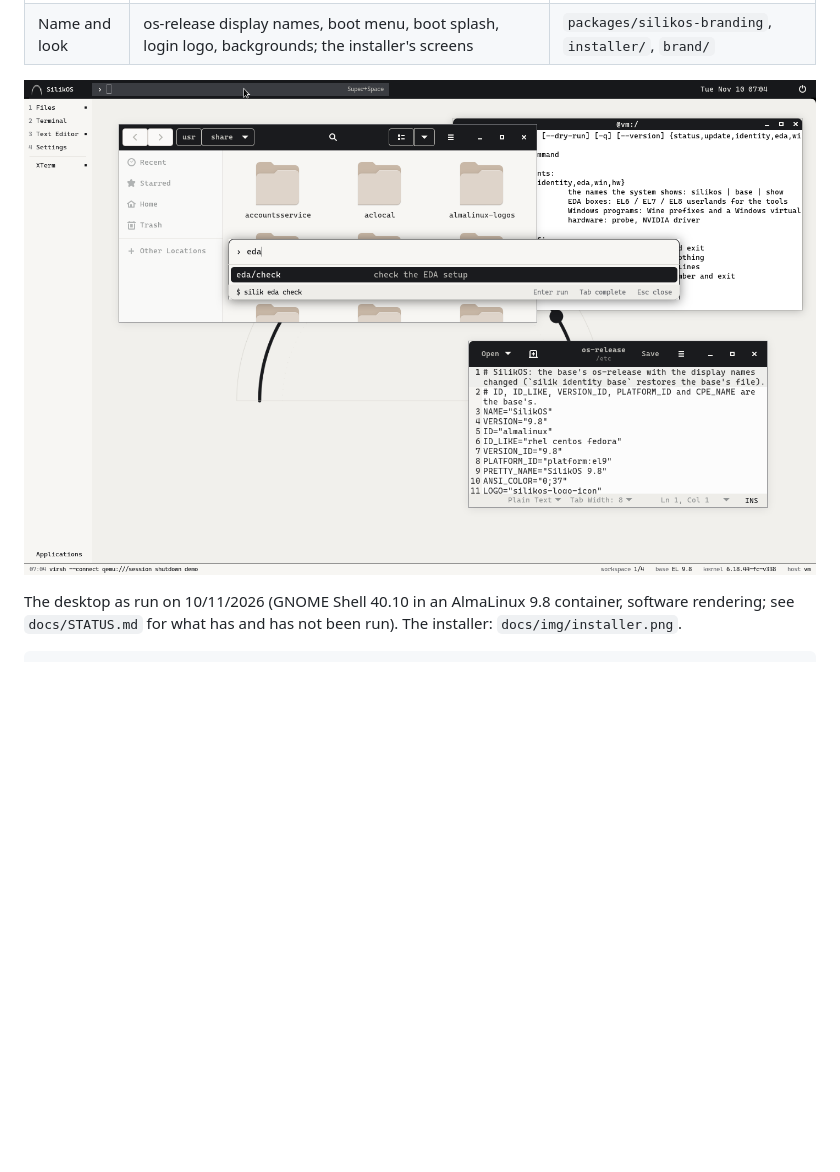
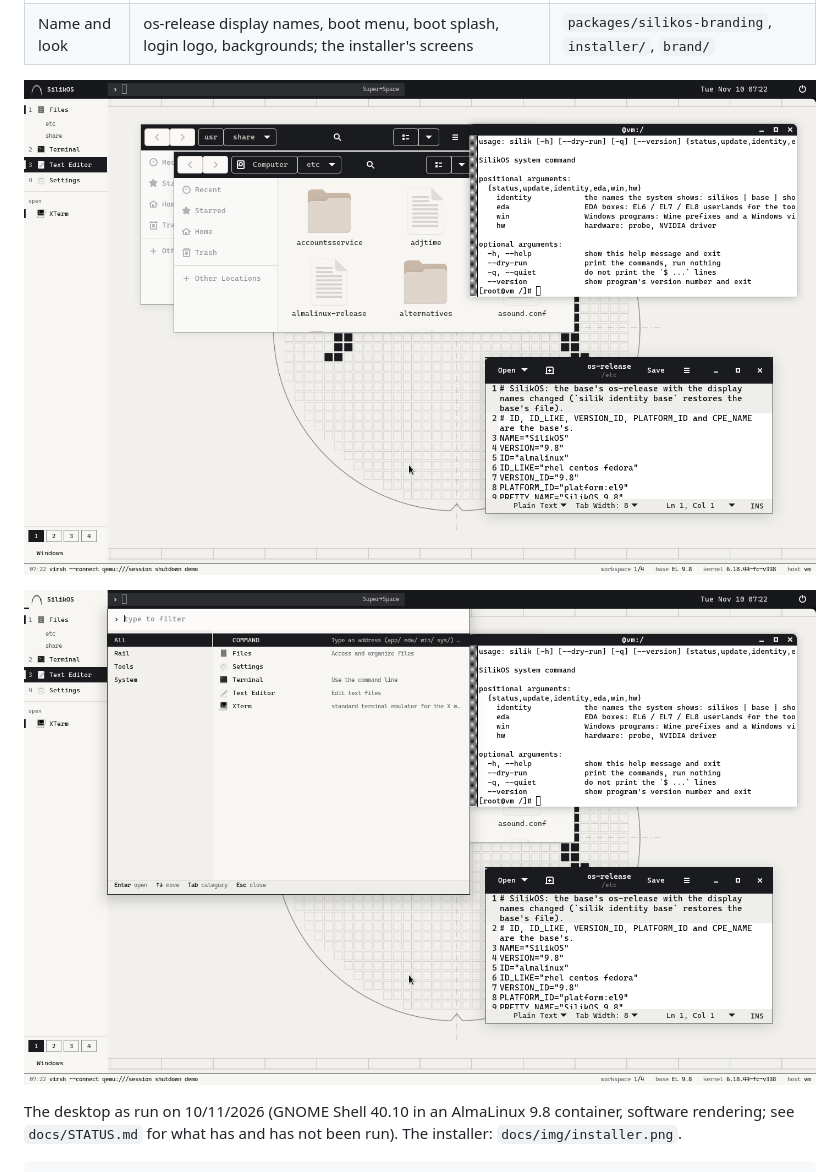
Before and after one commit to BTomeu/SilikOs, a Markdown page: README.md, the part around the change. Rendered like a GitHub page; pictures changed too: docs/img/desktop.png, docs/img/start.png (added); blank space fills up the shorter version.

```diff
--- a/README.md
+++ b/README.md
@@ -16,6 +16,8 @@ an EL9 system. It is a try: `docs/STATUS.md` says what has been run and what has
 
 ![The SilikOS desktop](docs/img/desktop.png)
 
+![Start](docs/img/start.png)
+
 The desktop as run on 10/11/2026 (GNOME Shell 40.10 in an AlmaLinux 9.8 container, software rendering; see
 `docs/STATUS.md` for what has and has not been run). The installer: `docs/img/installer.png`.
 
```
Also changed, not shown: CLAUDE.md (+2 -1 lines), docs/STATUS.md (+6 -2 lines), 8 other files.
